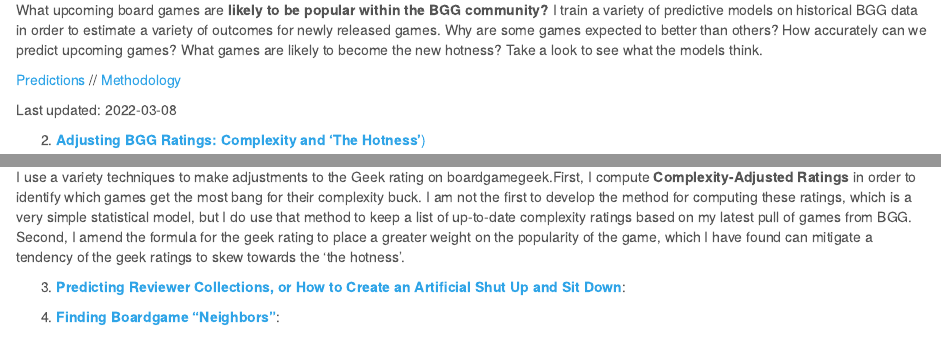
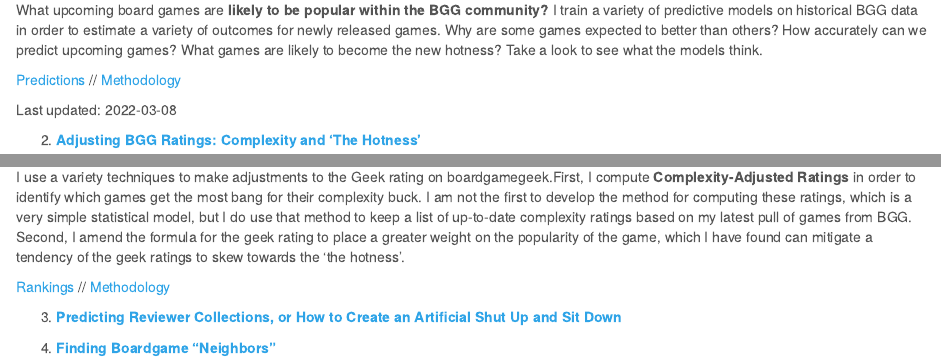
Before and after one commit to phenrickson/data-analysis-paralysis, an R Markdown document (boardgames.Rmd): the page in a window 1100 px wide, from 600 px down, and a second part further down, joined at a grey line. The pictures show the output file boardgames.html that the author committed with the source, opened offline; library style sheets and scripts come from the installed R packages.

Commit message:
added complexity table to boardgames page

```diff
--- a/boardgames.Rmd
+++ b/boardgames.Rmd
@@ -31,6 +31,8 @@
 
 I use a variety techniques to make adjustments to the Geek rating on boardgamegeek.First, I compute **Complexity-Adjusted Ratings** in order to identify which games get the most bang for their complexity buck. I am not the first to develop the method for computing these ratings, which is a very simple statistical model, but I do use that method to keep a list of up-to-date complexity ratings based on my latest pull of games from BGG. Second, I amend the formula for the geek rating to place a greater weight on the popularity of the game, which I have found can mitigate a tendency of the geek ratings to skew towards the 'the hotness'.
 
-3. [**Predicting Reviewer Collections, or How to Create an Artificial Shut Up and Sit Down**]():
+[Rankings](https://phenrickson.github.io/bgg_reports/adjusted_ratings_table.html) // [Methodology](https://phenrickson.github.io/bgg_reports/adjusting_bgg_ratings.html)
 
-4. [**Finding Boardgame "Neighbors"**]():
+3. [**Predicting Reviewer Collections, or How to Create an Artificial Shut Up and Sit Down**]()
+
+4. [**Finding Boardgame "Neighbors"**]()
```
Also changed, not shown: boardgames.html, boardgames.Rmd (2 more changed lines).
